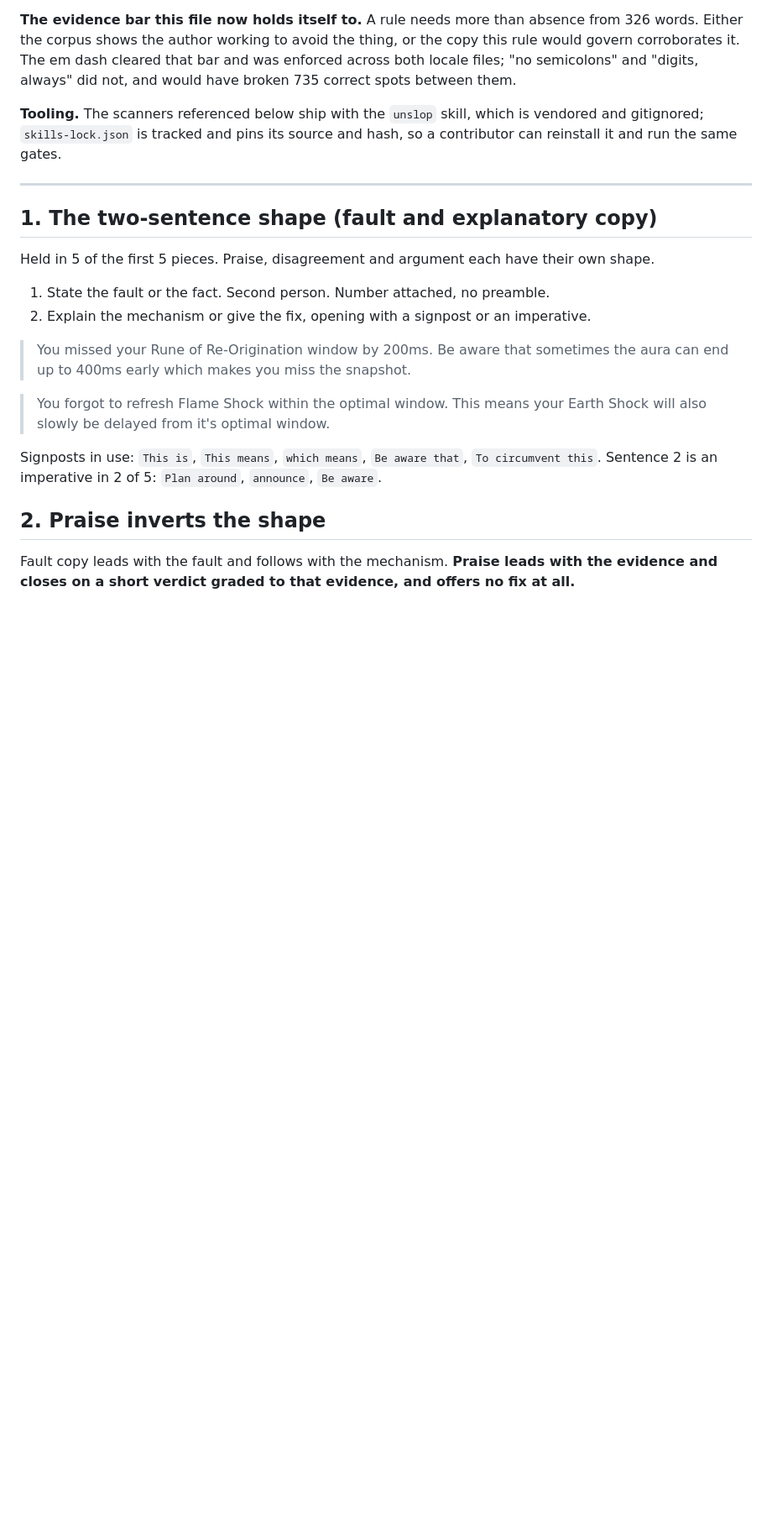
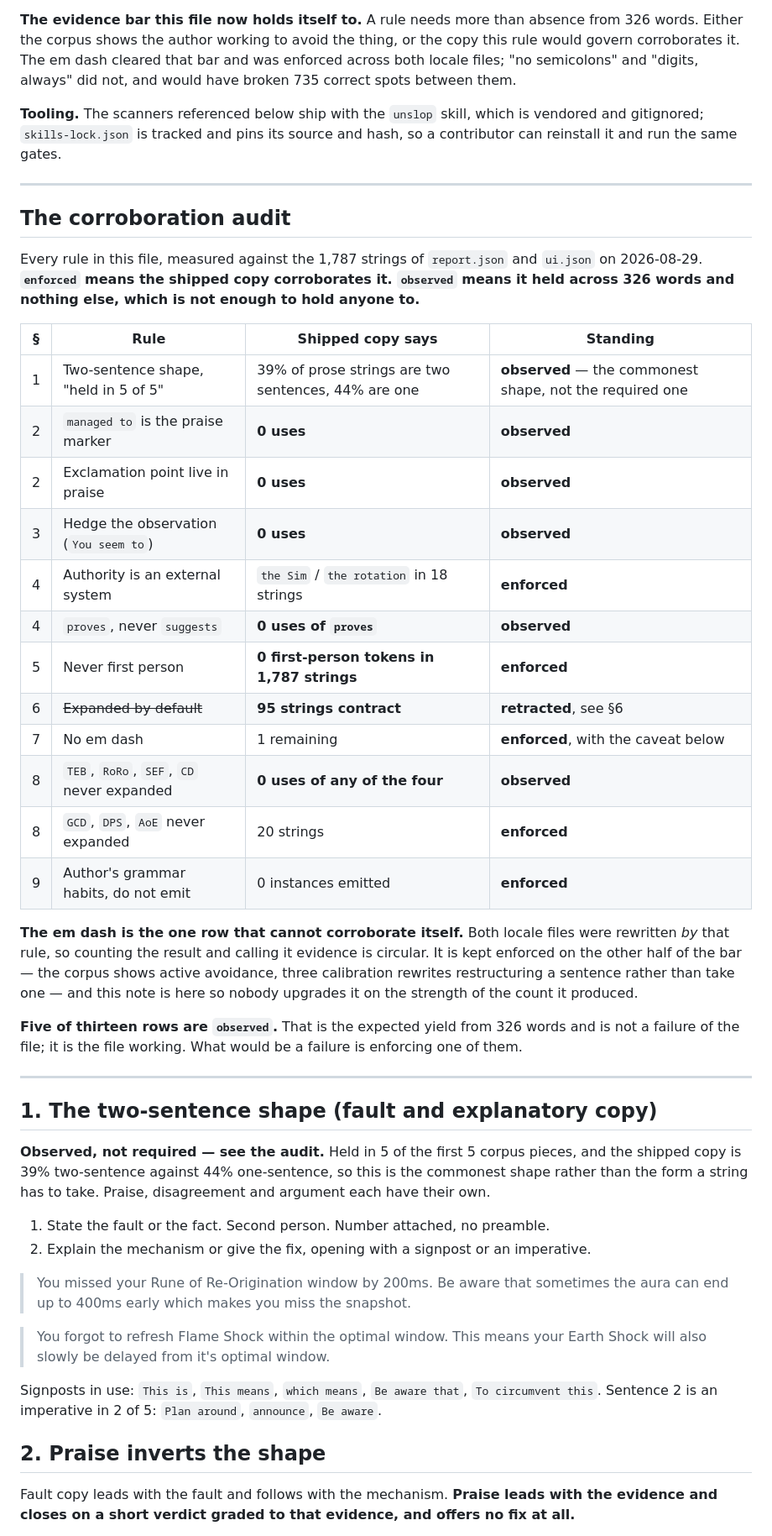
Before and after one commit to 1337LutZ/windwalker-analyzer, a Markdown page: docs/report-register.md, the part around one of its changes. Shown at 84% size. GitHub-like rendering; blank space fills up the shorter version.

```diff
--- a/docs/report-register.md
+++ b/docs/report-register.md
@@ -62,9 +63,43 @@ reinstall it and run the same gates.
 
 ---
 
+## The corroboration audit
+
+Every rule in this file, measured against the 1,787 strings of `report.json` and `ui.json` on
+2026-08-29. **`enforced` means the shipped copy corroborates it. `observed` means it held across 326
+words and nothing else, which is not enough to hold anyone to.**
+
+| §   | Rule                                      | Shipped copy says                                   | Standing                                                 |
+| --- | ----------------------------------------- | --------------------------------------------------- | -------------------------------------------------------- |
+| 1   | Two-sentence shape, "held in 5 of 5"      | 39% of prose strings are two sentences, 44% are one | **observed** — the commonest shape, not the required one |
+| 2   | `managed to` is the praise marker         | **0 uses**                                          | **observed**                                             |
+| 2   | Exclamation point live in praise          | **0 uses**                                          | **observed**                                             |
+| 3   | Hedge the observation (`You seem to`)     | **0 uses**                                          | **observed**                                             |
+| 4   | Authority is an external system           | `the Sim` / `the rotation` in 18 strings            | **enforced**                                             |
+| 4   | `proves`, never `suggests`                | **0 uses of `proves`**                              | **observed**                                             |
+| 5   | Never first person                        | **0 first-person tokens in 1,787 strings**          | **enforced**                                             |
+| 6   | ~~Expanded by default~~                   | **95 strings contract**                             | **retracted**, see §6                                    |
+| 7   | No em dash                                | 1 remaining                                         | **enforced**, with the caveat below                      |
+| 8   | `TEB`, `RoRo`, `SEF`, `CD` never expanded | **0 uses of any of the four**                       | **observed**                                             |
+| 8   | `GCD`, `DPS`, `AoE` never expanded        | 20 strings                                          | **enforced**                                             |
+| 9   | Author's grammar habits, do not emit      | 0 instances emitted                                 | **enforced**                                             |
+
+**The em dash is the one row that cannot corroborate itself.** Both locale files were rewritten _by_
+that rule, so counting the result and calling it evidence is circular. It is kept enforced on the
+other half of the bar — the corpus shows active avoidance, three calibration rewrites restructuring a
+sentence rather than take one — and this note is here so nobody upgrades it on the strength of the
+count it produced.
+
+**Five of thirteen rows are `observed`.** That is the expected yield from 326 words and is not a
+failure of the file; it is the file working. What would be a failure is enforcing one of them.
+
+---
+
 ## 1. The two-sentence shape (fault and explanatory copy)
 
-Held in 5 of the first 5 pieces. Praise, disagreement and argument each have their own shape.
+**Observed, not required — see the audit.** Held in 5 of the first 5 corpus pieces, and the shipped
+copy is 39% two-sentence against 44% one-sentence, so this is the commonest shape rather than the
+form a string has to take. Praise, disagreement and argument each have their own.
 
 1. State the fault or the fact. Second person. Number attached, no preamble.
 2. Explain the mechanism or give the fix, opening with a signpost or an imperative.
```
Also changed, not shown: other parts of docs/report-register.md (+33 -22 lines), docs/conventions.md (+2 -2 lines).
